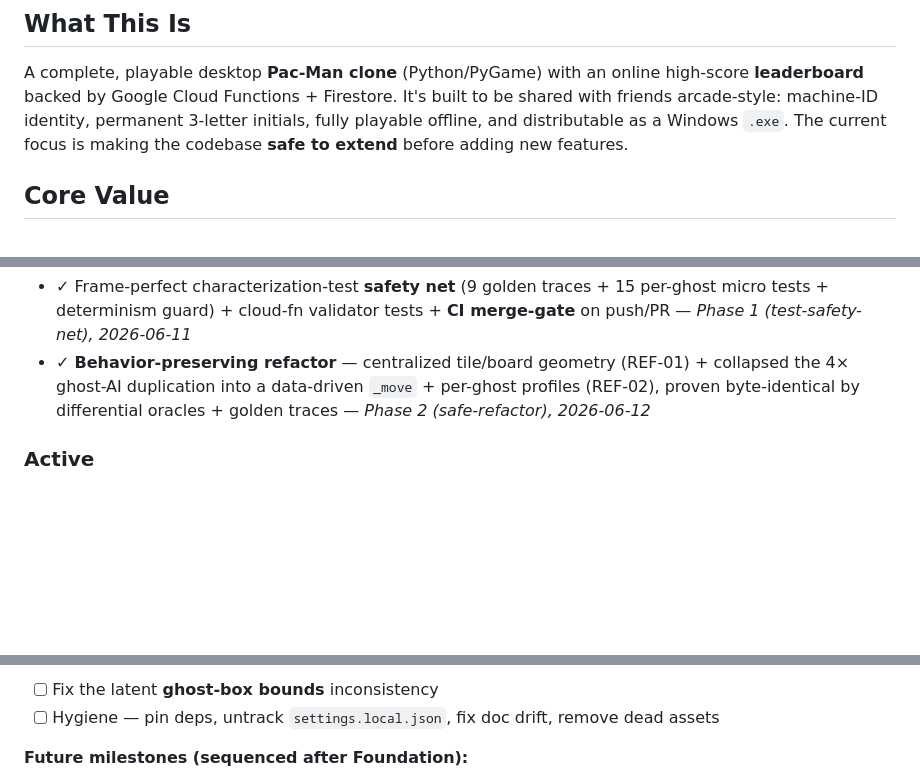
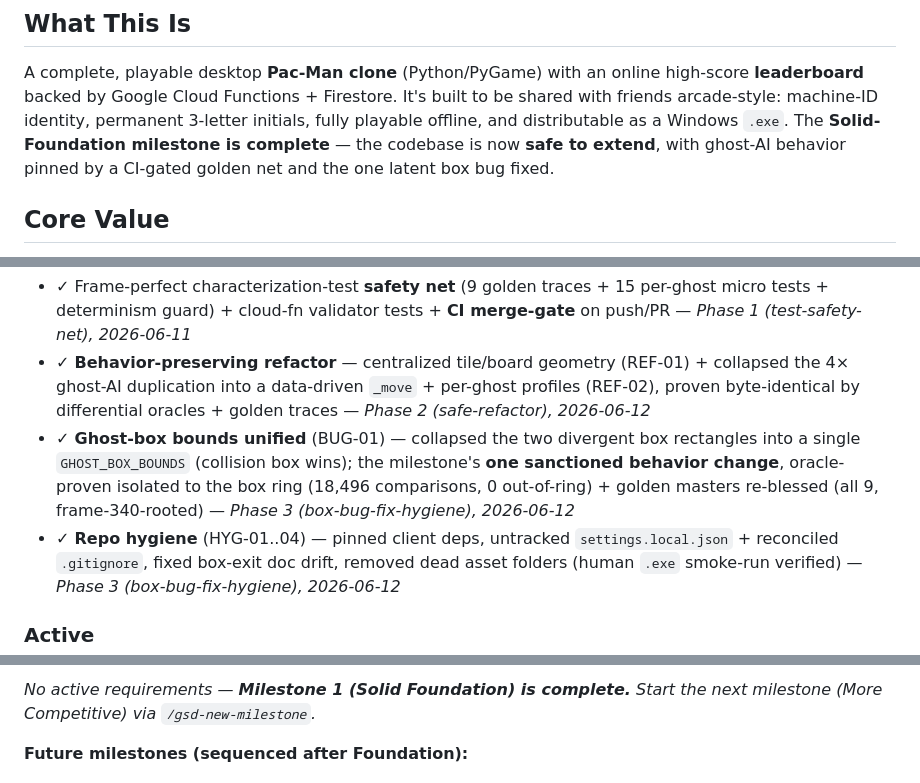
Before and after one commit to jadrianports/pacman-firebase, a Markdown page: .planning/PROJECT.md, 3 parts joined by grey strips. Drawn GitHub-style; blank space fills up the shorter version.

Commit message:
docs(phase-03): evolve PROJECT.md — Phase 3 + Foundation milestone complete

```diff
--- a/.planning/PROJECT.md
+++ b/.planning/PROJECT.md
@@ -5,8 +5,8 @@
 A complete, playable desktop **Pac-Man clone** (Python/PyGame) with an online high-score
 **leaderboard** backed by Google Cloud Functions + Firestore. It's built to be shared with friends
 arcade-style: machine-ID identity, permanent 3-letter initials, fully playable offline, and
-distributable as a Windows `.exe`. The current focus is making the codebase **safe to extend** before
-adding new features.
+distributable as a Windows `.exe`. The **Solid-Foundation milestone is complete** — the codebase is now
+**safe to extend**, with ghost-AI behavior pinned by a CI-gated golden net and the one latent box bug fixed.
 
 ## Core Value
 
@@ -28,6 +28,8 @@ and outplay. **That behavior is precious and must never silently regress.**
 - ✓ Windows `.exe` distribution via PyInstaller — existing
 - ✓ Frame-perfect characterization-test **safety net** (9 golden traces + 15 per-ghost micro tests + determinism guard) + cloud-fn validator tests + **CI merge-gate** on push/PR — *Phase 1 (test-safety-net), 2026-06-11*
 - ✓ **Behavior-preserving refactor** — centralized tile/board geometry (REF-01) + collapsed the 4× ghost-AI duplication into a data-driven `_move` + per-ghost profiles (REF-02), proven byte-identical by differential oracles + golden traces — *Phase 2 (safe-refactor), 2026-06-12*
+- ✓ **Ghost-box bounds unified** (BUG-01) — collapsed the two divergent box rectangles into a single `GHOST_BOX_BOUNDS` (collision box wins); the milestone's **one sanctioned behavior change**, oracle-proven isolated to the box ring (18,496 comparisons, 0 out-of-ring) + golden masters re-blessed (all 9, frame-340-rooted) — *Phase 3 (box-bug-fix-hygiene), 2026-06-12*
+- ✓ **Repo hygiene** (HYG-01..04) — pinned client deps, untracked `settings.local.json` + reconciled `.gitignore`, fixed box-exit doc drift, removed dead asset folders (human `.exe` smoke-run verified) — *Phase 3 (box-bug-fix-hygiene), 2026-06-12*
 
 ### Active
 
@@ -35,6 +37,5 @@ and outplay. **That behavior is precious and must never silently regress.**
 
-- [ ] Fix the latent **ghost-box bounds** inconsistency
-- [ ] Hygiene — pin deps, untrack `settings.local.json`, fix doc drift, remove dead assets
+_No active requirements — **Milestone 1 (Solid Foundation) is complete.** Start the next milestone (More Competitive) via `/gsd-new-milestone`._
 
 **Future milestones (sequenced after Foundation):**
 
```
Also changed, not shown: other parts of .planning/PROJECT.md (+3 -3 lines).
